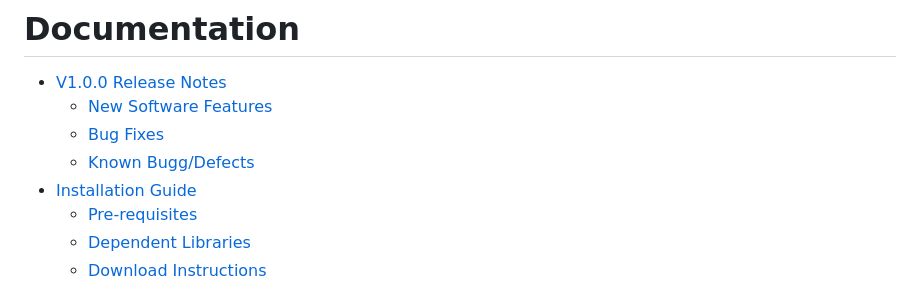
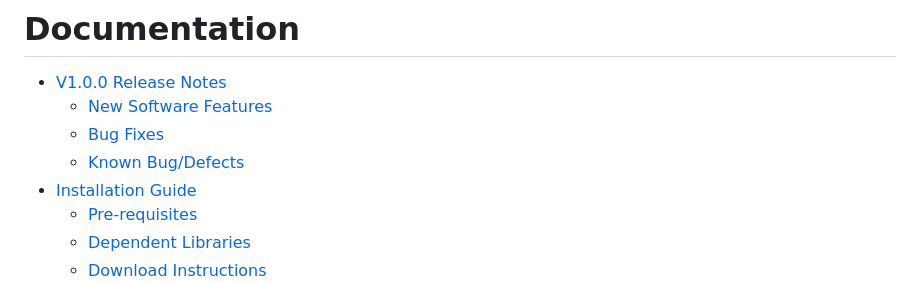
Before and after one commit to Alex-Laney/JuniorDesign2329, a Markdown page: README.md, the part around the change. GitHub-like rendering.

```diff
--- a/README.md
+++ b/README.md
@@ -5,7 +5,7 @@ The purpose of this mobile application, Notes on the Note Makers, will be to rai
 - [V1.0.0 Release Notes](https://github.com/Alex-Laney/JuniorDesign2329#notes-on-the-note-makers-version-100-release-notes)
   - [New Software Features](https://github.com/Alex-Laney/JuniorDesign2329#new-software-features)
   - [Bug Fixes](https://github.com/Alex-Laney/JuniorDesign2329#bug-fixes)
-  - [Known Bugg/Defects](https://github.com/Alex-Laney/JuniorDesign2329#known-bugsdefects)
+  - [Known Bug/Defects](https://github.com/Alex-Laney/JuniorDesign2329#known-bugsdefects)
 - [Installation Guide](https://github.com/Alex-Laney/JuniorDesign2329#installation-guide-for-notes-on-the-note-makers)
   - [Pre-requisites](https://github.com/Alex-Laney/JuniorDesign2329#pre-requisites)
   - [Dependent Libraries](https://github.com/Alex-Laney/JuniorDesign2329#dependent-libraries)
```
